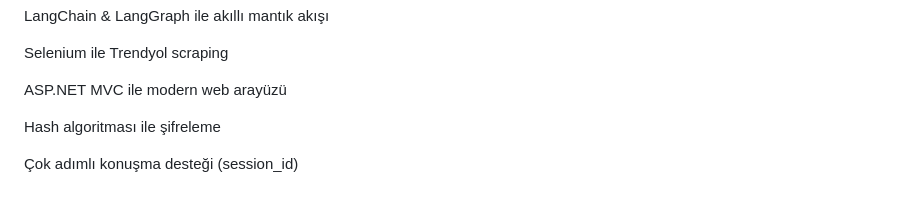
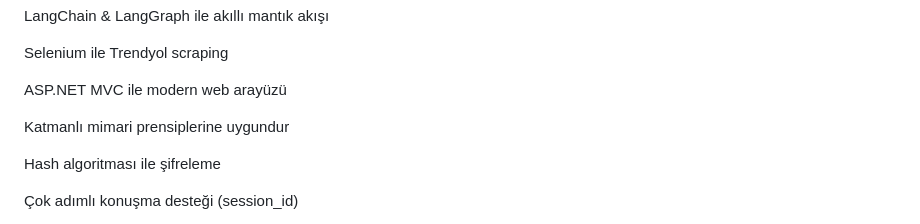
Before and after one commit to enes1517/AiHach, a Markdown page: README.md, the part around the change. Rendered like a GitHub page; blank space fills up the shorter version.

```diff
--- a/README.md
+++ b/README.md
@@ -9,6 +9,8 @@ LangChain & LangGraph ile akıllı mantık akışı
 Selenium ile Trendyol scraping
 
 ASP.NET MVC ile modern web arayüzü
+
+Katmanlı mimari prensiplerine uygundur
 
 Hash algoritması ile şifreleme
 
```
